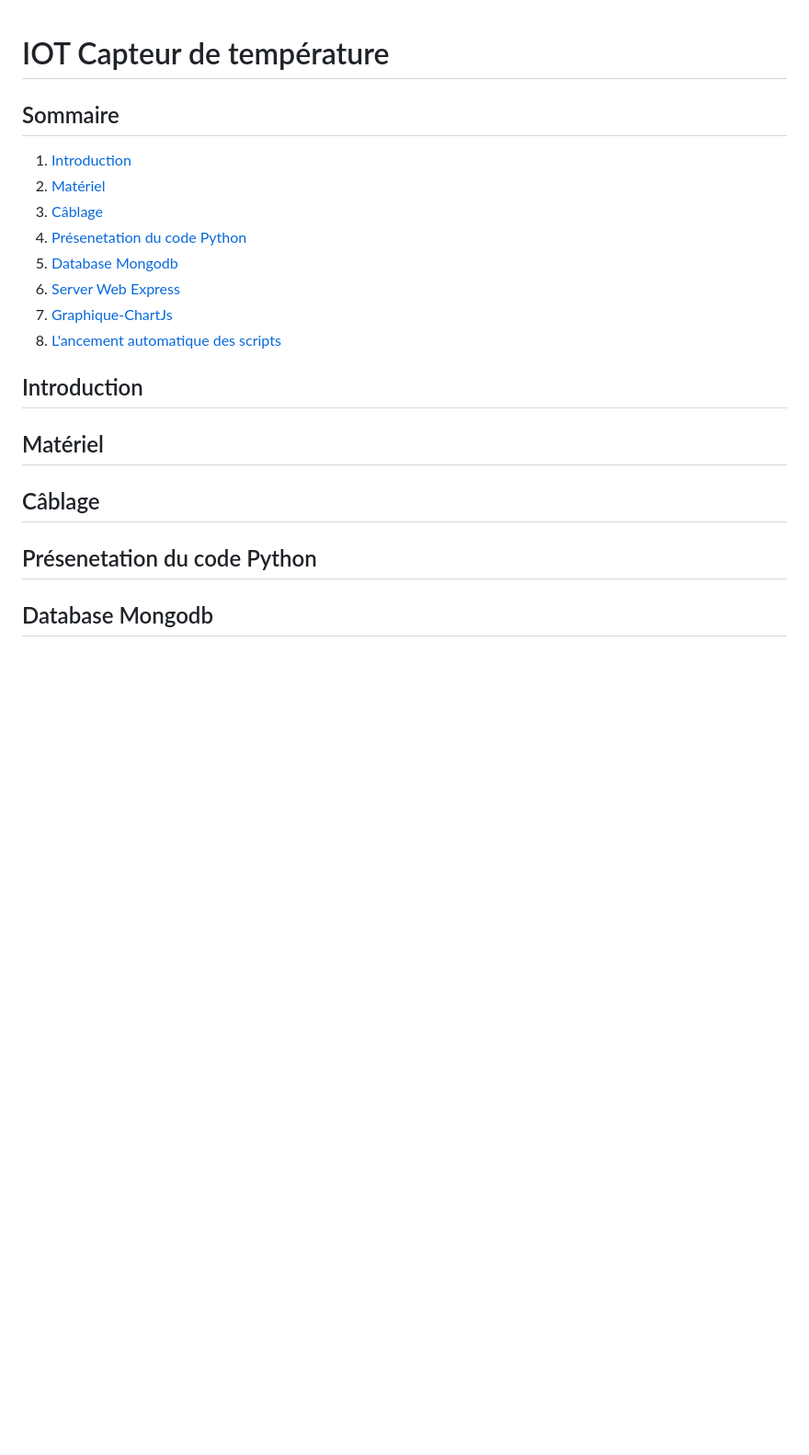
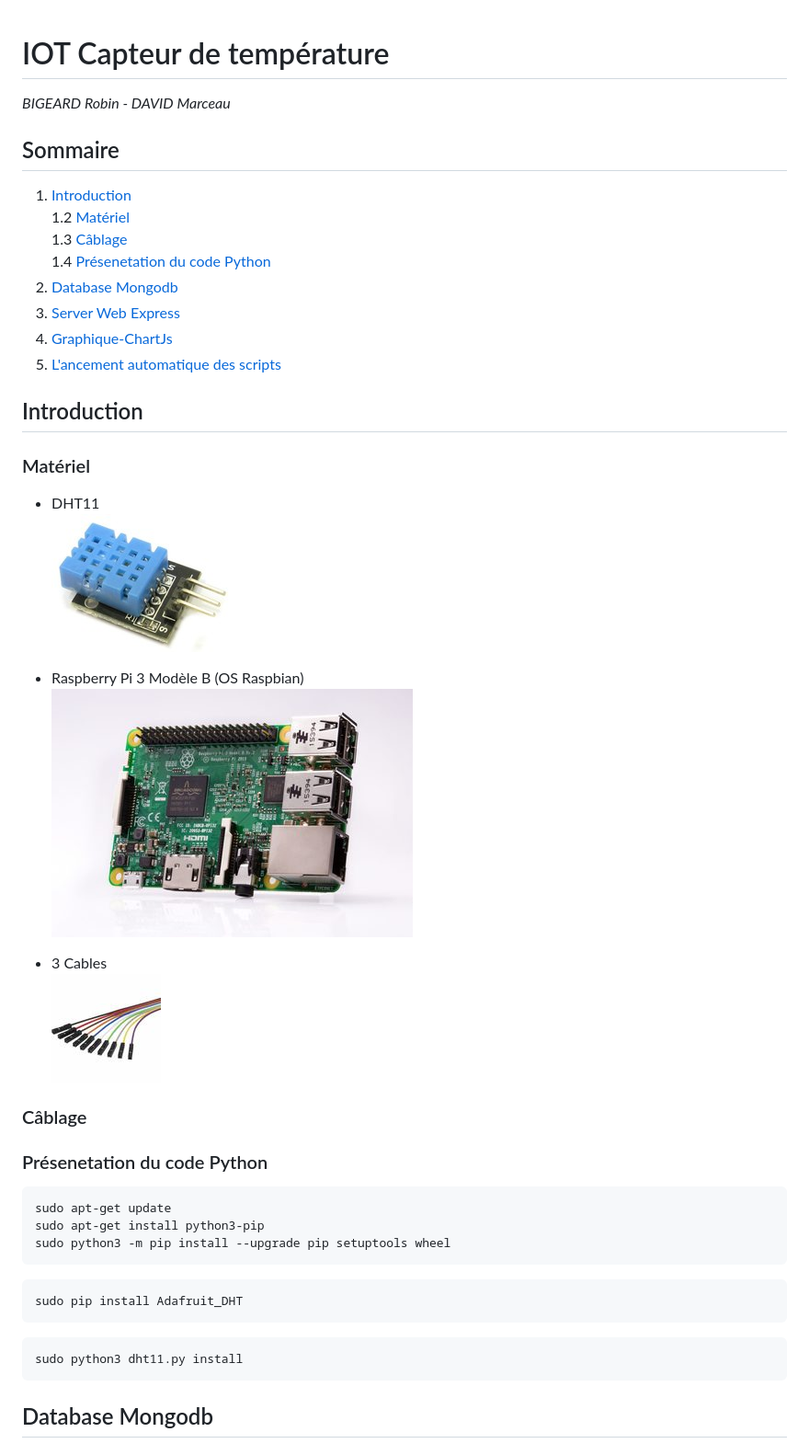
Before and after one commit to Bigeard/iot-sensor, a Markdown page: README.md, the part around the change. Shown: that part at 92% size. GitHub-like rendering; pictures changed too: img/DHT11.jpg (added), img/cables.jpg (added), img/raspberry.jpg (added); blank space fills up the shorter version.

````diff
--- a/README.md
+++ b/README.md
@@ -1,24 +1,43 @@
 # IOT Capteur de température
+*BIGEARD Robin - DAVID Marceau*
 
 ## Sommaire
 
 1. [Introduction](#Introduction)
-2. [Matériel](#Matériel)
-3. [Câblage](#Câblage)
-4. [Présenetation du code Python](#Présenetation-du-code-Python)
-5. [Database Mongodb](#Database-Mongodb)
-6. [Server Web Express](#Server-Web-Express)
-7. [Graphique-ChartJs](#Graphique-ChartJs)
-8. [L'ancement automatique des scripts](#L'ancement-automatique-des-scripts)
+1.2 [Matériel](#Matériel)
+1.3 [Câblage](#Câblage)
+1.4 [Présenetation du code Python](#Présenetation-du-code-Python)
+2. [Database Mongodb](#Database-Mongodb)
+3. [Server Web Express](#Server-Web-Express)
+4. [Graphique-ChartJs](#Graphique-ChartJs)
+5. [L'ancement automatique des scripts](#L'ancement-automatique-des-scripts)
 
 ## Introduction
 
-## Matériel
+### Matériel
+  - DHT11
+  ![alt text](/img/DHT11.jpg "DHT11")
 
-## Câblage
+  - Raspberry Pi 3 Modèle B (OS Raspbian)
+  ![alt text](/img/raspberry.jpg "Raspberry Pi 3 Modèle B")
 
-## Présenetation du code Python
+  - 3 Cables
+  ![alt text](/img/cables.jpg "Cables")
+### Câblage
 
+### Présenetation du code Python
+```
+sudo apt-get update
+sudo apt-get install python3-pip
+sudo python3 -m pip install --upgrade pip setuptools wheel
+```
+
+```
+sudo pip install Adafruit_DHT
+```
+```
+sudo python3 dht11.py install
+```
 ## Database Mongodb
 
 ## Server Web Express
````
